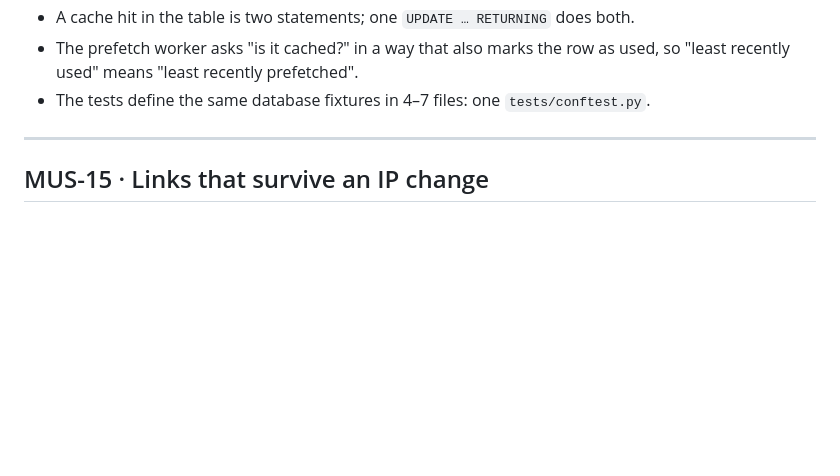
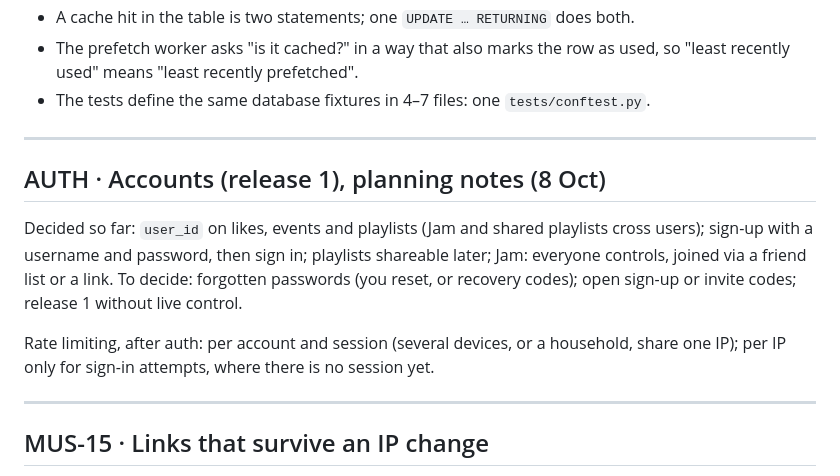
Before and after one commit to ego004/NoNonsenseMusic, a Markdown page: TICKETS.md, the part around the change. Drawn GitHub-style; blank space fills up the shorter version.

Commit message:
TICKETS: the spinner-click bug; auth planning notes and rate limiting
Co-Authored-By: Claude Opus 5.5 <noreply@anthropic.com>

```diff
--- a/TICKETS.md
+++ b/TICKETS.md
@@ -364,6 +364,14 @@ From the same audit. The server idles at ~0.2% of a core (uvicorn's own 10-a-sec
 
 ---
 
+## AUTH · Accounts (release 1), planning notes (8 Oct)
+
+Decided so far: `user_id` on likes, events and playlists (Jam and shared playlists cross users); sign-up with a username and password, then sign in; playlists shareable later; Jam: everyone controls, joined via a friend list or a link. To decide: forgotten passwords (you reset, or recovery codes); open sign-up or invite codes; release 1 without live control.
+
+Rate limiting, after auth: per account and session (several devices, or a household, share one IP); per IP only for sign-in attempts, where there is no session yet.
+
+---
+
 ## MUS-15 · Links that survive an IP change
 
 **Problem:** songs often take seconds to start, even cached ones. Measured 7 Oct in your library: 24 cached YouTube links were made for **5 different IP addresses**; 14 were valid by time, but only 7 for your current IP. YouTube ties each link to the IP that fetched it, and the cache checks only `expire=`, so it hands out links for an old IP: they fail, the app asks `serve_fresh`, and the song starts after a failed try plus a fresh lookup (~2 s). Your log has 65 such retries.
```
